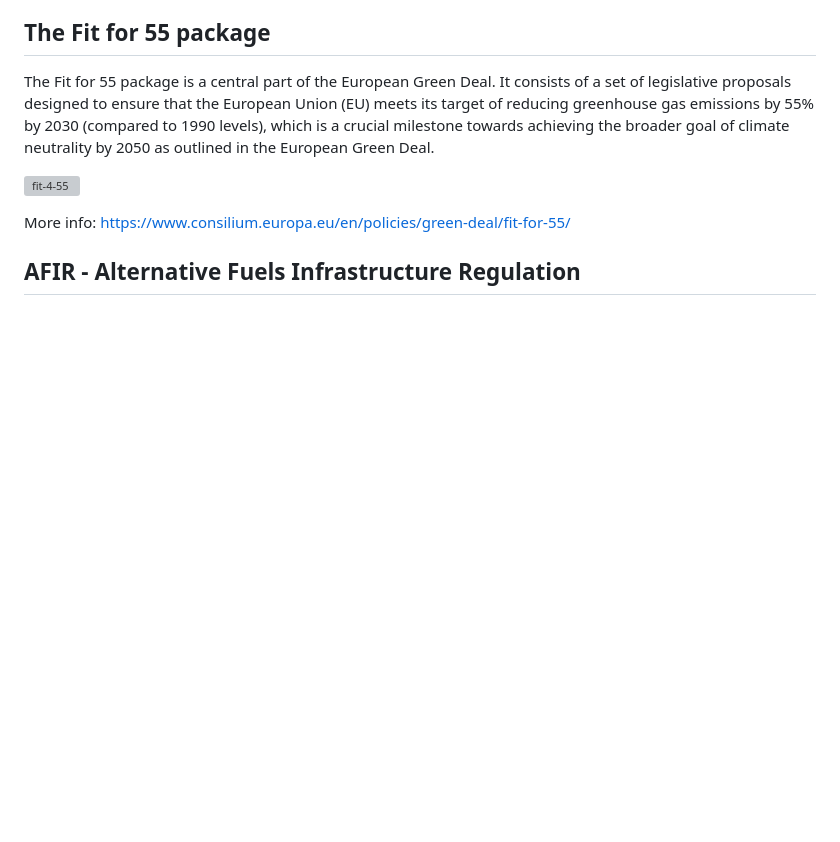
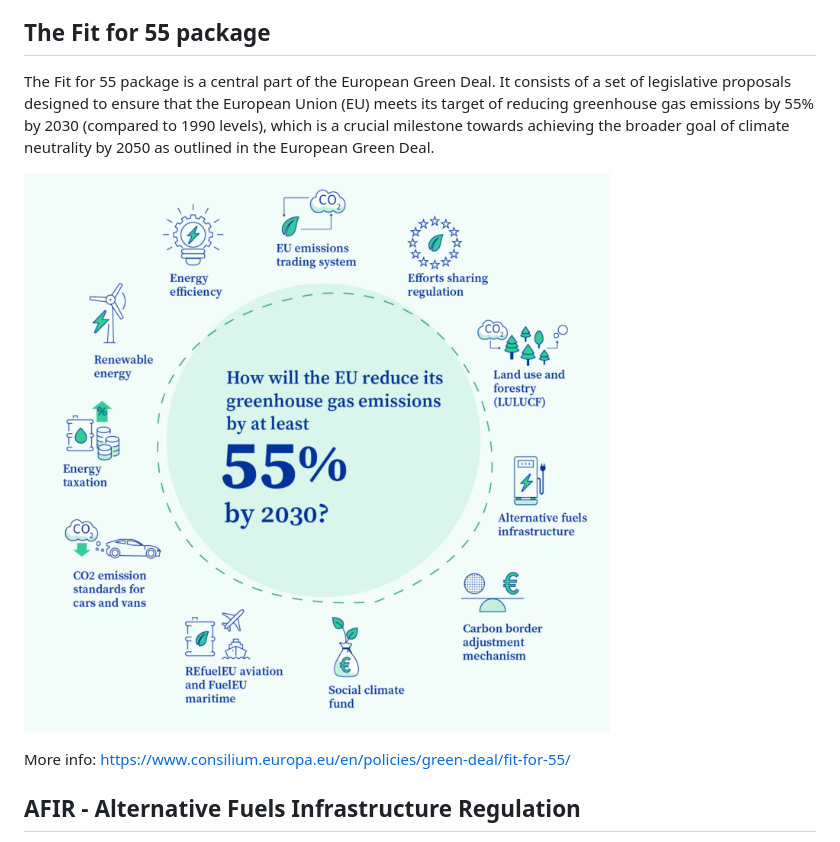
Before and after one commit to pmreis/emobility, a Markdown page: README.md, the part around the change. Drawn GitHub-style; blank space fills up the shorter version; grey boxes are pictures that could not be loaded.

Commit message:
Change to forward slash

```diff
--- a/README.md
+++ b/README.md
@@ -45,7 +45,7 @@ More info:
 
 The Fit for 55 package is a central part of the European Green Deal. It consists of a set of legislative proposals designed to ensure that the European Union (EU) meets its target of reducing greenhouse gas emissions by 55% by 2030 (compared to 1990 levels), which is a crucial milestone towards achieving the broader goal of climate neutrality by 2050 as outlined in the European Green Deal.
 
- ![fit-4-55](legal\fit-for-55-actions.png)
+ ![fit-4-55](legal/fit-for-55-actions.png)
 
 More info: https://www.consilium.europa.eu/en/policies/green-deal/fit-for-55/
 
```
